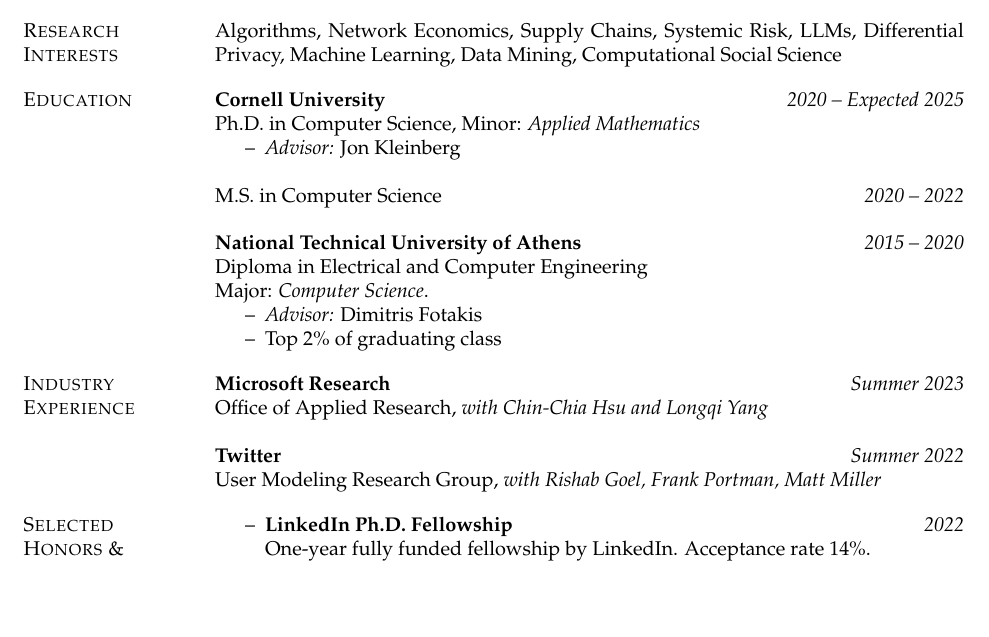
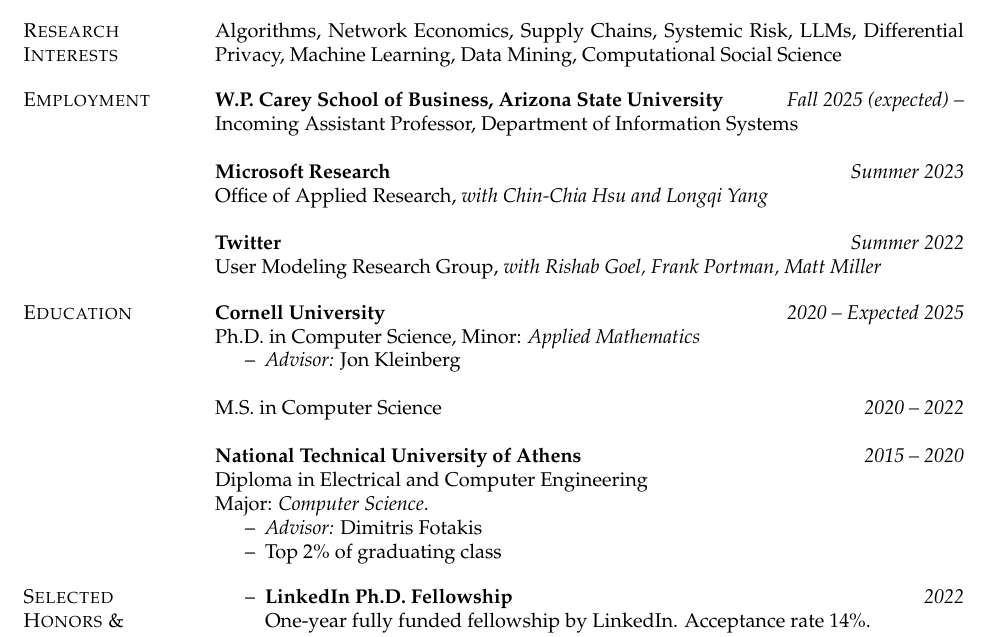
Before and after one commit to papachristoumarios/papachristoumarios.github.io, a LaTeX CV (cv/cv.tex): part of page 1 of 6, cut so that both start at the same text, the shorter picture padded with empty space. Compiled offline with pdfLaTeX.

Commit message:
Update CV and homepage

```diff
--- a/cv/cv.tex
+++ b/cv/cv.tex
@@ -69,6 +69,16 @@
 \section{Research Interests} Algorithms, Network Economics, Supply Chains, Systemic Risk, LLMs, Differential Privacy, Machine Learning, Data Mining, Computational Social Science
 % \emph{Foci:} Statistical Modeling of Networks, Financial Networks, Graph ML
 
+
+\section{Employment}
+
+\field{W.P. Carey School of Business, Arizona State University}{\emph{Fall 2025 (expected) --}}{Incoming Assistant Professor, Department of Information Systems}
+
+\field{Microsoft Research}{\emph{Summer 2023}}{Office of Applied Research, \emph{with Chin-Chia Hsu and Longqi Yang}}
+
+\field{Twitter}{\emph{Summer 2022}}{User Modeling Research Group, \emph{with Rishab Goel, Frank Portman, Matt Miller}}
+
+
 \section{Education}
 \field {Cornell University} {\emph{2020 -- Expected 2025}}
 Ph.D. in Computer Science, Minor: \emph{Applied Mathematics}
@@ -86,12 +96,6 @@
 
 \end{itemize}
 
-
-\section{Industry \\ Experience}
-
-\field{Microsoft Research}{\emph{Summer 2023}}{Office of Applied Research, \emph{with Chin-Chia Hsu and Longqi Yang}}
-
-\field{Twitter}{\emph{Summer 2022}}{User Modeling Research Group, \emph{with Rishab Goel, Frank Portman, Matt Miller}}
 
 
 
```
Also changed, not shown: index.md (+1 -1 lines), cv/cv.pdf.
